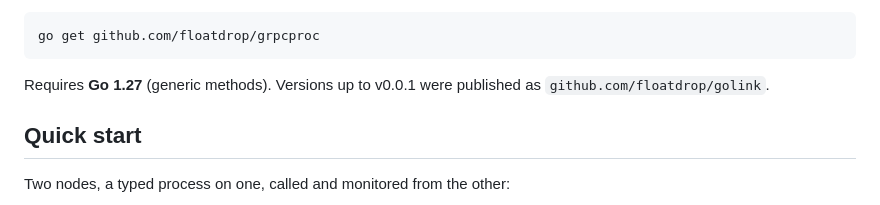
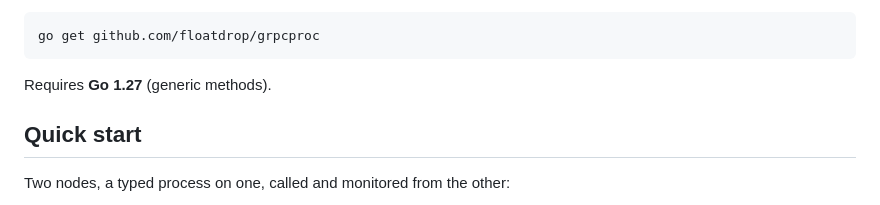
Before and after one commit to floatdrop/golink, a Markdown page: README.md, the part around the change. Drawn GitHub-style.

Commit message:
Update README to remove old version reference
Removed outdated information about previous versions.

````diff
--- a/README.md
+++ b/README.md
@@ -25,8 +25,7 @@ direction, registered on your `*grpc.Server` next to your other services.
 go get github.com/floatdrop/grpcproc
 ```
 
-Requires **Go 1.27** (generic methods). Versions up to v0.0.1 were published
-as `github.com/floatdrop/golink`.
+Requires **Go 1.27** (generic methods).
 
 ## Quick start
 
````
